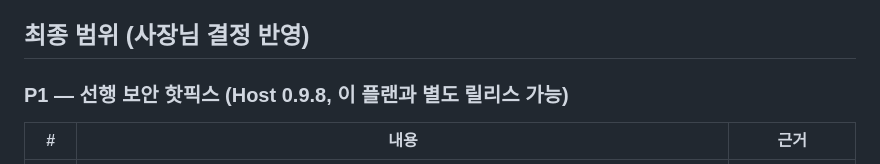
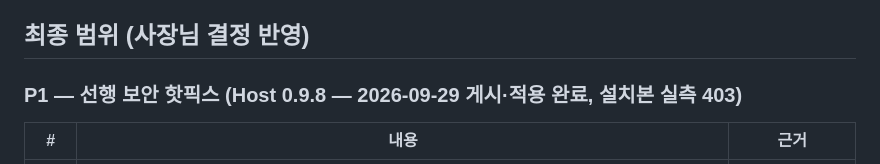
Before and after one commit to slpy22/clewpath, a Markdown page: docs/designs/pc-pairing-ux.md, the part around the change. Drawn GitHub-style.

```diff
--- a/docs/designs/pc-pairing-ux.md
+++ b/docs/designs/pc-pairing-ux.md
@@ -20,7 +20,7 @@ Input: docs/2026-09-29-pc-pairing-ux-plan.md (현재 구현 인벤토리)
 
 ## 최종 범위 (사장님 결정 반영)
 
-### P1 — 선행 보안 핫픽스 (Host 0.9.8, 이 플랜과 별도 릴리스 가능)
+### P1 — 선행 보안 핫픽스 (Host 0.9.8 — **2026-09-29 게시·적용 완료**, 설치본 실측 403)
 | # | 내용 | 근거 |
 |---|---|---|
 | T1-a | 커넥터 `_handle_api` 가 로컬 프록시 요청에 `X-ClewPath-Via: relay` 헤더를 붙이고, `/api/owner/devices*`·`/api/owner/2fa*`·`/api/owner/skills*` 등 **로컬 전용 경로 덴리스트** → 403 `local_only`. 서버 `_is_local()` 은 그 헤더가 있으면 False | Codex #1 검증: 폰이 프록시로 기기 등록·삭제 가능(P1 보안) |
```
Also changed, not shown: TODOS.md (+2 -2 lines).
